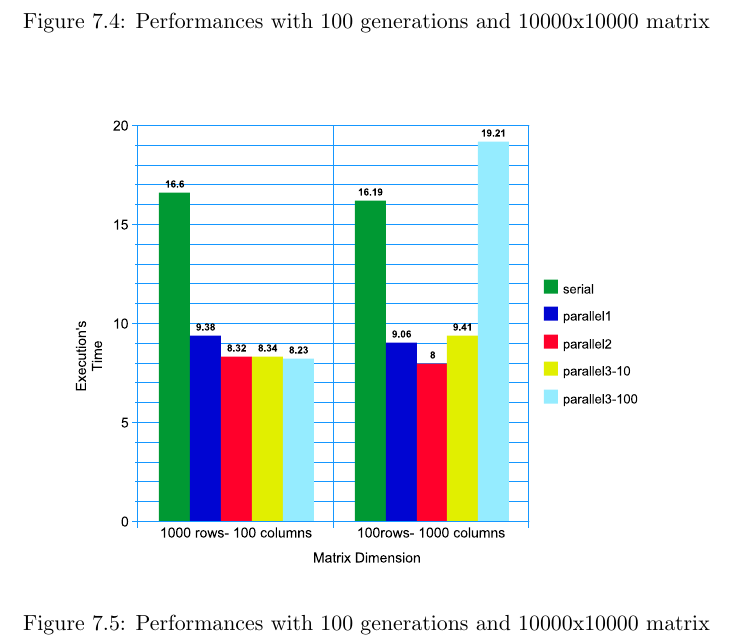
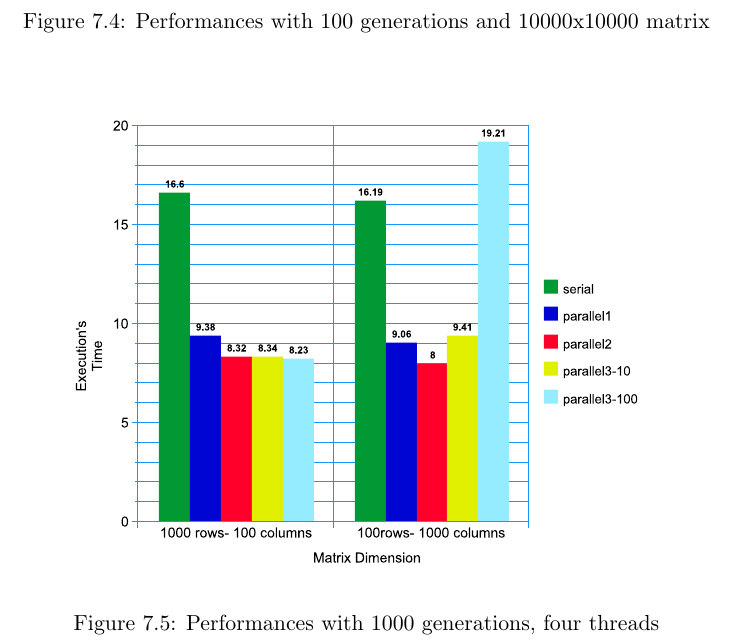
Before and after one commit to bedcode/openMP, a LaTeX document (report/GameOfLife.tex): part of page 15 of 20, cut so that both start at the same text. Compiled offline with pdfLaTeX.

Commit message:
Report ok

```diff
--- a/report/GameOfLife.tex
+++ b/report/GameOfLife.tex
@@ -198,7 +198,7 @@ We decided to use square matrix to save the times, but we try also some cases wi
 \begin{figure}
 	\centering
 	\includegraphics[scale = 0.5]{matdim.eps}
-	\caption{Performances with 100 generations and 10000x10000 matrix} \label{fig:7}
+	\caption{Performances with 1000 generations, four threads} \label{fig:7}
 \end{figure}
 
 \section{Some Consideration on results}
```
